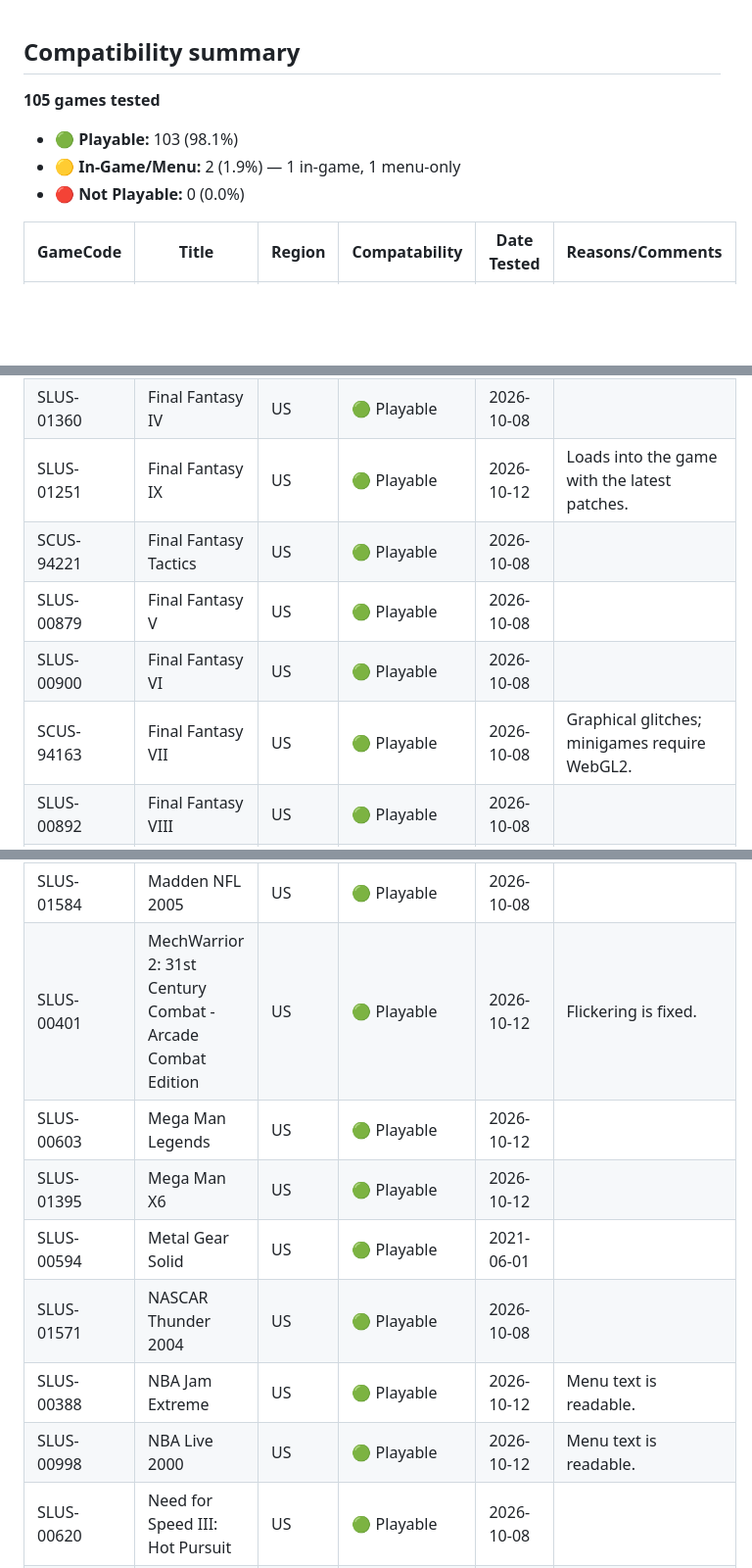
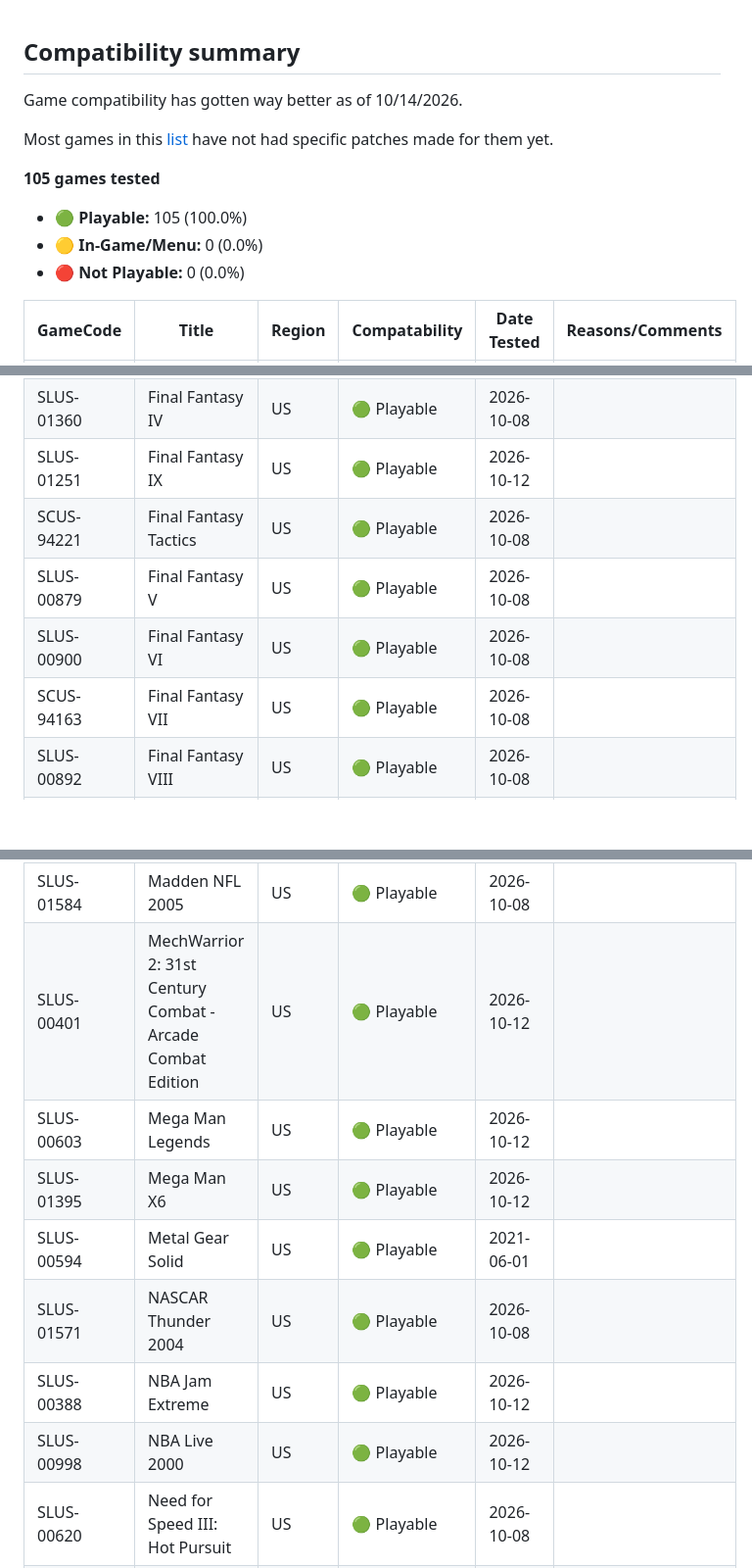
Before and after one commit to kootstra-rene/enge-js, a Markdown page: compatability.md, 3 parts joined by grey strips. Shown at 98% size. GitHub-like rendering; blank space fills up the shorter version.

```diff
--- a/compatability.md
+++ b/compatability.md
@@ -1,8 +1,12 @@
 ## Compatibility summary
+Game compatibility has gotten way better as of 10/14/2026.
+
+Most games in this [list](https://github.com/stenzek/duckstation/wiki/Difficult-to-Emulate-Games) have not had specific patches made for them yet.
+
 **105 games tested**
 
-- 🟢 **Playable:** 103 (98.1%)
-- 🟡 **In-Game/Menu:** 2 (1.9%) — 1 in-game, 1 menu-only
+- 🟢 **Playable:** 105 (100.0%)
+- 🟡 **In-Game/Menu:** 0 (0.0%)
 - 🔴 **Not Playable:** 0 (0.0%)
 
 | GameCode | Title | Region | Compatability | Date Tested | Reasons/Comments |
@@ -43,9 +47,9 @@
 | SLUS-01360 | Final Fantasy IV | US | 🟢 Playable | 2026-10-08 | |
-| SLUS-01251 | Final Fantasy IX | US | 🟢 Playable | 2026-10-12 | Loads into the game with the latest patches. |
+| SLUS-01251 | Final Fantasy IX | US | 🟢 Playable | 2026-10-12 | |
 | SCUS-94221 | Final Fantasy Tactics | US | 🟢 Playable | 2026-10-08 | |
 | SLUS-00879 | Final Fantasy V | US | 🟢 Playable | 2026-10-08 | |
 | SLUS-00900 | Final Fantasy VI | US | 🟢 Playable | 2026-10-08 | |
-| SCUS-94163 | Final Fantasy VII | US | 🟢 Playable | 2026-10-08 | Graphical glitches; minigames require WebGL2. |
+| SCUS-94163 | Final Fantasy VII | US | 🟢 Playable | 2026-10-08 | |
 | SLUS-00892 | Final Fantasy VIII | US | 🟢 Playable | 2026-10-08 | |
 | SLUS-01251 | Final Fantasy IX | US | 🟢 Playable | 2026-10-13 | |
 | SLUS-00690 | G-Darius | US | 🟢 Playable | 2021-06-20 | |
@@ -70,13 +74,13 @@
 | SLUS-01071 | Lunar 2: Eternal Blue Complete | US | 🟢 Playable | 2026-10-08 | |
 | SLUS-00628 | Lunar: Silver Star Story Complete | US | 🟢 Playable | 2026-10-08 | |
 | SLUS-01584 | Madden NFL 2005 | US | 🟢 Playable | 2026-10-08 | |
-| SLUS-00401 | MechWarrior 2: 31st Century Combat - Arcade Combat Edition | US | 🟢 Playable | 2026-10-12 | Flickering is fixed. |
+| SLUS-00401 | MechWarrior 2: 31st Century Combat - Arcade Combat Edition | US | 🟢 Playable | 2026-10-12 | |
 | SLUS-00603 | Mega Man Legends | US | 🟢 Playable | 2026-10-12 | |
 | SLUS-01395 | Mega Man X6 | US | 🟢 Playable | 2026-10-12 | |
 | SLUS-00594 | Metal Gear Solid | US | 🟢 Playable | 2021-06-01 | |
 | SLUS-01571 | NASCAR Thunder 2004 | US | 🟢 Playable | 2026-10-08 | |
-| SLUS-00388 | NBA Jam Extreme | US | 🟢 Playable | 2026-10-12 | Menu text is readable. |
-| SLUS-00998 | NBA Live 2000 | US | 🟢 Playable | 2026-10-12 | Menu text is readable. |
+| SLUS-00388 | NBA Jam Extreme | US | 🟢 Playable | 2026-10-12 |  |
+| SLUS-00998 | NBA Live 2000 | US | 🟢 Playable | 2026-10-12 |  |
 | SLUS-00620 | Need for Speed III: Hot Pursuit | US | 🟢 Playable | 2026-10-08 | |
 | SCUS-94183 | PaRappa the Rapper | US | 🟢 Playable | 2026-10-12 | |
 | SLUS-00662 | Parasite Eve | US | 🟢 Playable | 2026-10-12 | |
```
Also changed, not shown: other parts of compatability.md (+23 -23 lines).
